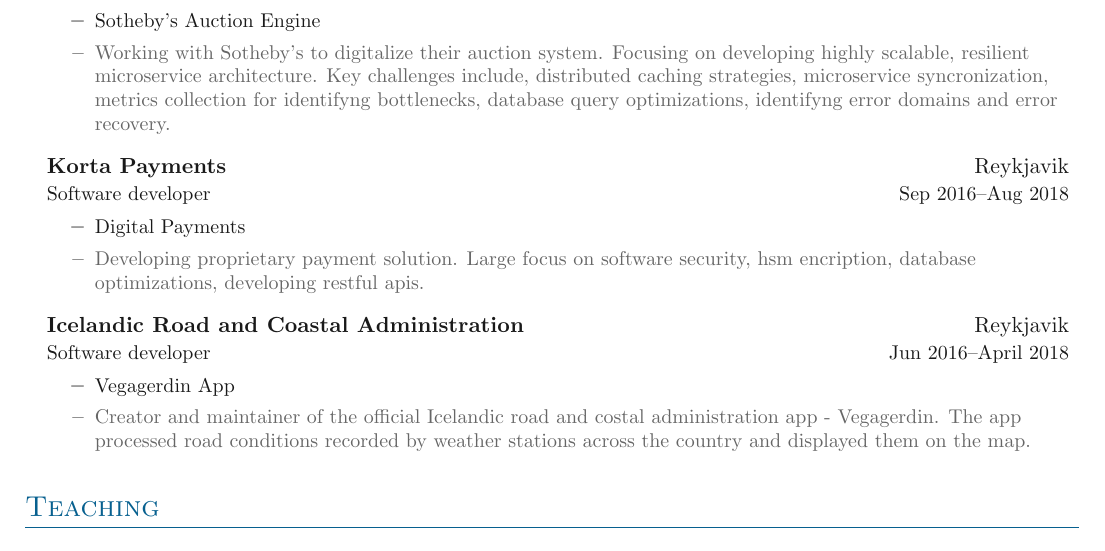
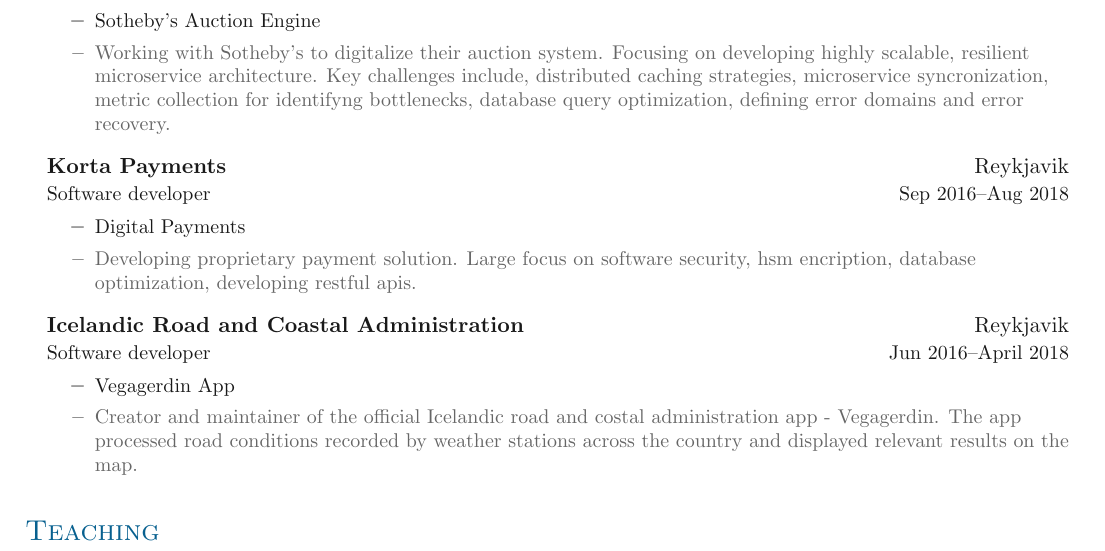
Before and after one commit to dovydas55/cv, a LaTeX document (main.tex, which reads sections/experience.tex): part of the page, cut so that both start at the same text. Compiled offline with pdfLaTeX.

Commit message:
Fixing typos

```diff
--- a/sections/experience.tex
+++ b/sections/experience.tex
@@ -9,8 +9,8 @@
 		\entry{Sotheby's Auction Engine}
 		\entryextra{Working with Sotheby's to digitalize their auction system.
 		Focusing on developing highly scalable, resilient microservice architecture.
-		Key challenges include, distributed caching strategies, microservice syncronization, metrics collection for identifyng bottlenecks,
-		database query optimizations, identifyng error domains and error recovery.
+		Key challenges include, distributed caching strategies, microservice syncronization, metric collection for identifyng bottlenecks,
+		database query optimization, defining error domains and error recovery.
 		}
 	}
 
@@ -20,7 +20,7 @@
 	\innerlist{
 		\entry{Digital Payments}
 		\entryextra{Developing proprietary payment solution.
-		Large focus on software security, hsm encription, database optimizations, developing restful apis.}
+		Large focus on software security, hsm encription, database optimization, developing restful apis.}
 	}
 
 	\entrybig
@@ -29,7 +29,7 @@
 	\innerlist{
 		\entry{Vegagerdin App}
 		\entryextra{Creator and maintainer of the official Icelandic road and costal administration app - Vegagerdin.
-		The app processed road conditions recorded by weather stations across the country and displayed them on the map. }
+		The app processed road conditions recorded by weather stations across the country and displayed relevant results on the map. }
 	}
 
 }
```
Also changed, not shown: main.pdf.
